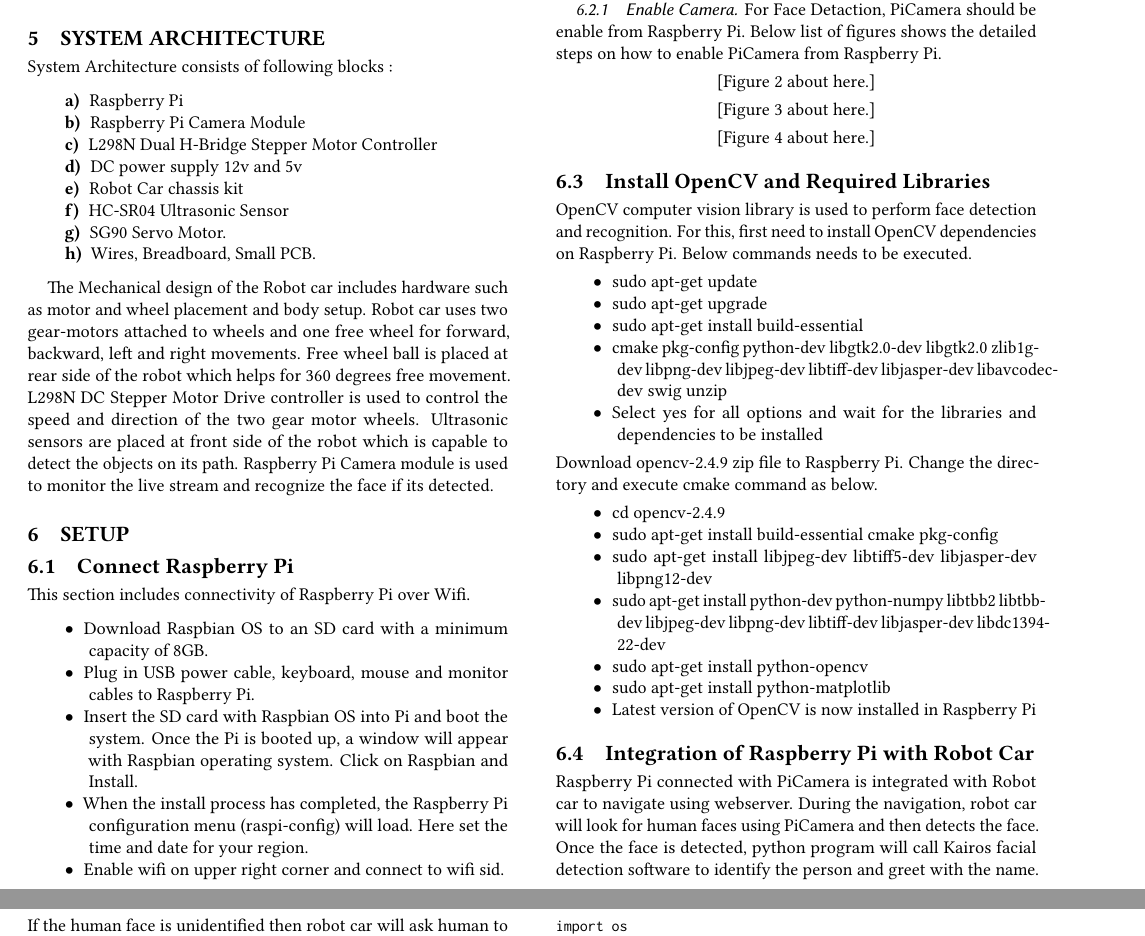
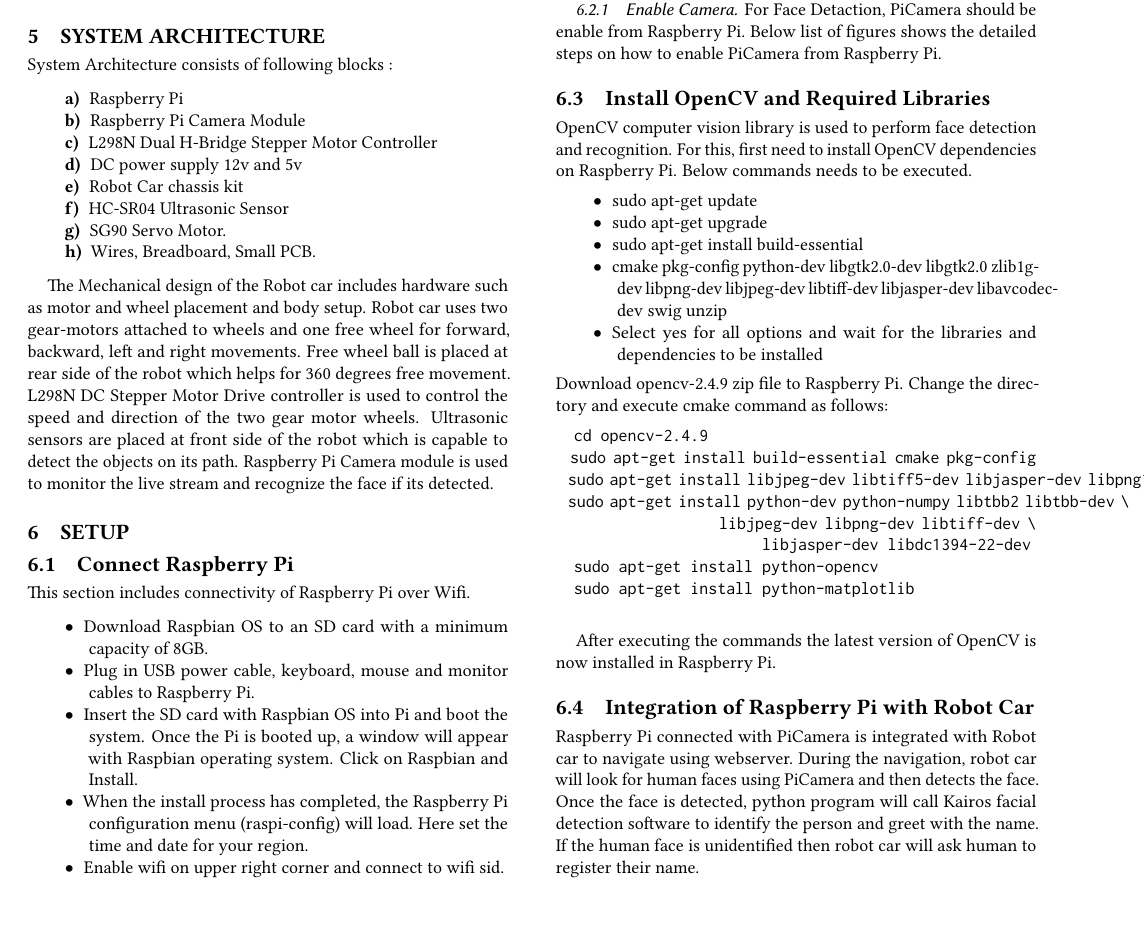
Before and after one commit to bigdata-i523/hid319, a LaTeX paper (project/report.tex): two parts of pages 3 and 4 of 14 before the commit and part of page 3 of 8 after it, the two joined at a grey line, cut so that both start at the same text, the shorter picture padded with empty space. Compiled offline with pdfLaTeX.

Commit message:
fix some things

```diff
--- a/project/report.tex
+++ b/project/report.tex
@@ -1,6 +1,6 @@
 \documentclass[sigconf]{acmart}
 
-\input{format/i523}
+\input{format/final}
 
 \graphicspath{ {images/} }
 
@@ -158,17 +158,21 @@ This section includes connectivity of Raspberry Pi over Wifi.
 \subsubsection{Enable Camera}
 For Face Detaction, PiCamera should be enable from Raspberry Pi. Below list of figures shows the detailed steps on how to enable PiCamera from Raspberry Pi.
 
-\begin{figure}[ht!]
+\begin{figure}[htb]
   \includegraphics[width=\columnwidth]{images/enablecamera1.jpg}
   \caption{Edit raspi-config file from command line}
-\end{figure}
+%\end{figure}
 
-\begin{figure}[ht!]
+\bigskip
+
+%\begin{figure}[ht!]
   \includegraphics[width=\columnwidth]{images/enablecamera2.jpg}
   \caption{Select Camera from the options}
-\end{figure}
+%\end{figure}
 
-\begin{figure}[ht!]
+\bigskip
+
+%\begin{figure}[ht!]
   \includegraphics[width=\columnwidth]{images/enablecamera3.jpg}
   \caption{Enable Camera}
 \end{figure}
@@ -182,16 +186,21 @@ OpenCV computer vision library is used to perform face detection and recognition
     \item[$\bullet$] cmake pkg-config python-dev libgtk2.0-dev libgtk2.0 zlib1g-dev libpng-dev libjpeg-dev libtiff-dev libjasper-dev libavcodec-dev swig unzip
     \item[$\bullet$] Select yes for all options and wait for the libraries and dependencies to be installed
 \end{description}
-Download opencv-2.4.9 zip file to Raspberry Pi. Change the directory and execute cmake command as below.
-\begin{description}
-    \item[$\bullet$] cd opencv-2.4.9
-    \item[$\bullet$] sudo apt-get install build-essential cmake pkg-config
-    \item[$\bullet$] sudo apt-get install libjpeg-dev libtiff5-dev libjasper-dev libpng12-dev
-    \item[$\bullet$] sudo apt-get install python-dev python-numpy libtbb2 libtbb-dev libjpeg-dev libpng-dev libtiff-dev libjasper-dev libdc1394-22-dev
-    \item[$\bullet$] sudo apt-get install python-opencv
-    \item[$\bullet$] sudo apt-get install python-matplotlib
-    \item[$\bullet$] Latest version of OpenCV is now installed in Raspberry Pi
-\end{description}
+Download opencv-2.4.9 zip file to Raspberry Pi. Change the directory and execute cmake command as follows:
+
+\begin{verbatim}
+  cd opencv-2.4.9
+  sudo apt-get install build-essential cmake pkg-config
+  sudo apt-get install libjpeg-dev libtiff5-dev libjasper-dev libpng12-dev
+  sudo apt-get install python-dev python-numpy libtbb2 libtbb-dev \
+                       libjpeg-dev libpng-dev libtiff-dev \
+                       libjasper-dev libdc1394-22-dev
+  sudo apt-get install python-opencv
+  sudo apt-get install python-matplotlib
+
+\end{verbatim}
+
+After executing the commands the latest version of OpenCV is now installed in Raspberry Pi.
 
 \subsection{Integration of Raspberry Pi with Robot Car}
 Raspberry Pi connected with PiCamera is integrated with Robot car to navigate using webserver. During the navigation, robot car will look for human faces using PiCamera and then detects the face. Once the face is detected, python program will call Kairos facial detection software to identify the person and greet with the name. If the human face is unidentified then robot car will ask human to register their name.
```
Also changed, not shown: project/report.tex (23 more changed lines).
